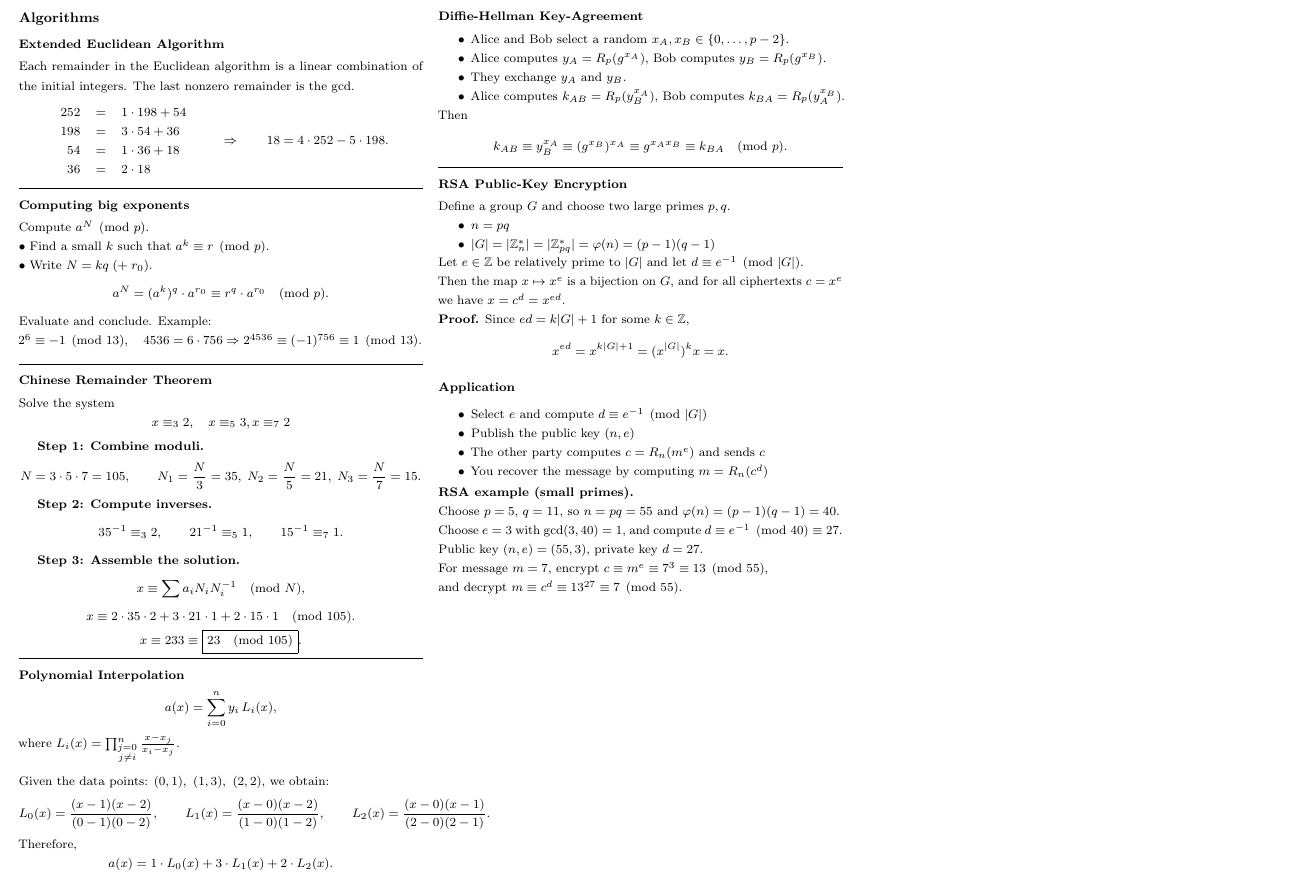
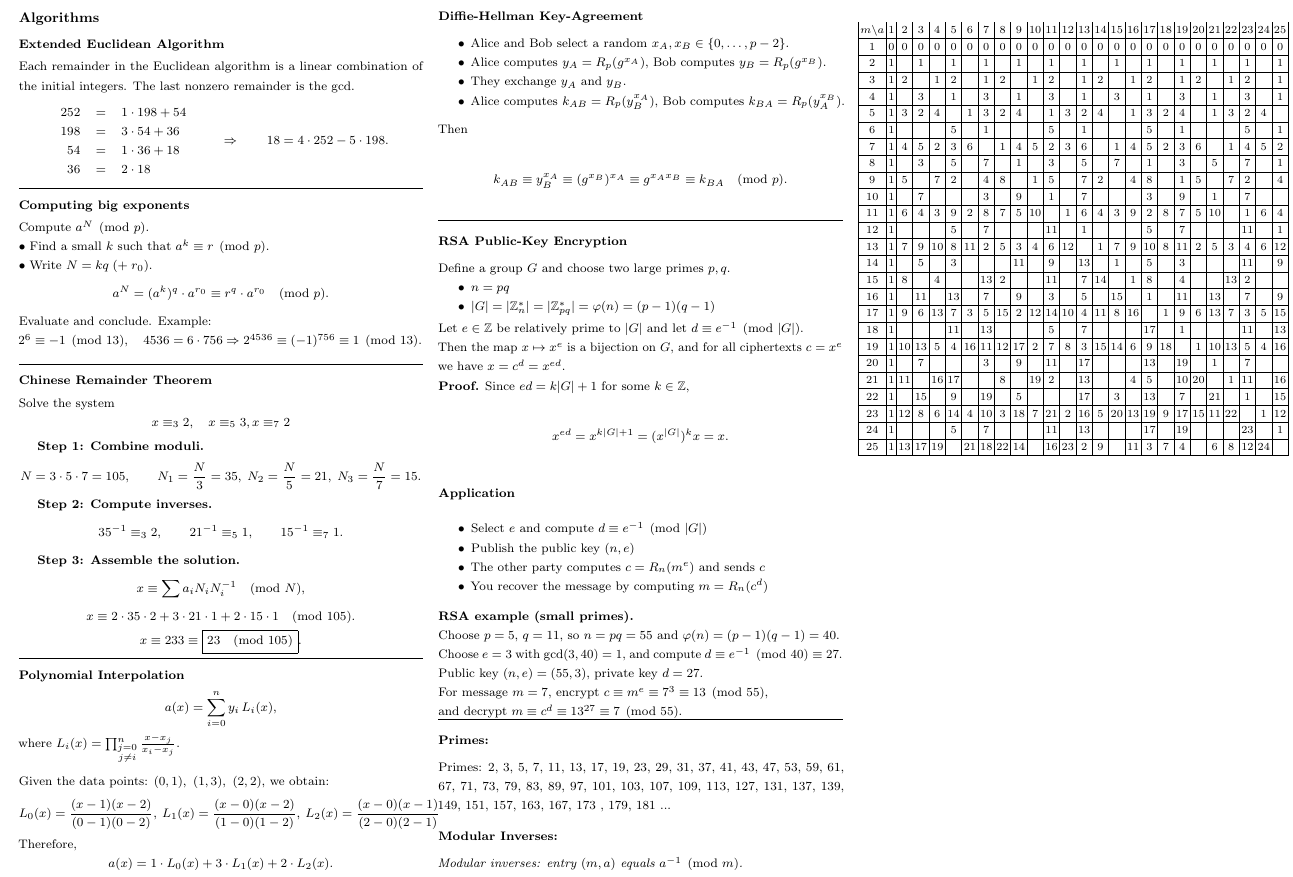
Before and after one commit to TimShatnyy/CheatSheet-DiscreetMathematics2025, a LaTeX document (main.tex, which reads algorithms.tex): part of page 7 of 9, cut so that both start at the same text. Compiled offline with pdfLaTeX.

Commit message:
Added primes table and modular inverses.

```diff
--- a/algorithms.tex
+++ b/algorithms.tex
@@ -83,9 +83,9 @@ Given the data points:
 \)
 we obtain:
 \[
-    L_0(x) = \frac{(x-1)(x-2)}{(0-1)(0-2)}, \qquad
-    L_1(x) = \frac{(x-0)(x-2)}{(1-0)(1-2)}, \qquad
-    L_2(x) = \frac{(x-0)(x-1)}{(2-0)(2-1)}.
+    L_0(x) = \frac{(x-1)(x-2)}{(0-1)(0-2)}, \
+    L_1(x) = \frac{(x-0)(x-2)}{(1-0)(1-2)}, \
+    L_2(x) = \frac{(x-0)(x-1)}{(2-0)(2-1)}
 \]
 Therefore,
 \[
@@ -159,5 +159,44 @@ and decrypt
 $m\equiv c^d\equiv13^{27}\equiv7\pmod{55}$.
 
 
-% \hrule
+\hrule
+\subsection*{Primes:}
+Primes: 2, 3, 5, 7, 11, 13, 17, 19, 23, 29, 31, 37, 41, 43, 47, 53, 59, 61, 67, 71, 73, 79, 83, 89,
+97, 101, 103, 107, 109, 113, 127, 131, 137, 139, 149, 151, 157, 163, 167, 173 , 179, 181 ...
 % \subsection*{Error-Correcting Codes}
+\subsection*{Modular Inverses:}
+\textit{Modular inverses: entry $(m,a)$ equals $a^{-1}\pmod m$.}
+\begin{center}
+    \small
+    \setlength{\tabcolsep}{1.1pt}
+    \renewcommand{\arraystretch}{1}
+    \begin{tabular}{|c|*{25}{c|}}
+        $m\backslash a$
+           & 1 & 2  & 3  & 4  & 5  & 6  & 7  & 8  & 9  & 10 & 11 & 12 & 13 & 14 & 15 & 16 & 17 & 18 & 19 & 20 & 21 & 22 & 23 & 24 & 25 \\  \hline
+        1  & 0 & 0  & 0  & 0  & 0  & 0  & 0  & 0  & 0  & 0  & 0  & 0  & 0  & 0  & 0  & 0  & 0  & 0  & 0  & 0  & 0  & 0  & 0  & 0  & 0  \\ \hline
+        2  & 1 &    & 1  &    & 1  &    & 1  &    & 1  &    & 1  &    & 1  &    & 1  &    & 1  &    & 1  &    & 1  &    & 1  &    & 1  \\ \hline
+        3  & 1 & 2  &    & 1  & 2  &    & 1  & 2  &    & 1  & 2  &    & 1  & 2  &    & 1  & 2  &    & 1  & 2  &    & 1  & 2  &    & 1  \\ \hline
+        4  & 1 &    & 3  &    & 1  &    & 3  &    & 1  &    & 3  &    & 1  &    & 3  &    & 1  &    & 3  &    & 1  &    & 3  &    & 1  \\ \hline
+        5  & 1 & 3  & 2  & 4  &    & 1  & 3  & 2  & 4  &    & 1  & 3  & 2  & 4  &    & 1  & 3  & 2  & 4  &    & 1  & 3  & 2  & 4  &    \\ \hline
+        6  & 1 &    &    &    & 5  &    & 1  &    &    &    & 5  &    & 1  &    &    &    & 5  &    & 1  &    &    &    & 5  &    & 1  \\ \hline
+        7  & 1 & 4  & 5  & 2  & 3  & 6  &    & 1  & 4  & 5  & 2  & 3  & 6  &    & 1  & 4  & 5  & 2  & 3  & 6  &    & 1  & 4  & 5  & 2  \\ \hline
+        8  & 1 &    & 3  &    & 5  &    & 7  &    & 1  &    & 3  &    & 5  &    & 7  &    & 1  &    & 3  &    & 5  &    & 7  &    & 1  \\ \hline
+        9  & 1 & 5  &    & 7  & 2  &    & 4  & 8  &    & 1  & 5  &    & 7  & 2  &    & 4  & 8  &    & 1  & 5  &    & 7  & 2  &    & 4  \\ \hline
+        10 & 1 &    & 7  &    &    &    & 3  &    & 9  &    & 1  &    & 7  &    &    &    & 3  &    & 9  &    & 1  &    & 7  &    &    \\ \hline
+        11 & 1 & 6  & 4  & 3  & 9  & 2  & 8  & 7  & 5  & 10 &    & 1  & 6  & 4  & 3  & 9  & 2  & 8  & 7  & 5  & 10 &    & 1  & 6  & 4  \\ \hline
+        12 & 1 &    &    &    & 5  &    & 7  &    &    &    & 11 &    & 1  &    &    &    & 5  &    & 7  &    &    &    & 11 &    & 1  \\ \hline
+        13 & 1 & 7  & 9  & 10 & 8  & 11 & 2  & 5  & 3  & 4  & 6  & 12 &    & 1  & 7  & 9  & 10 & 8  & 11 & 2  & 5  & 3  & 4  & 6  & 12 \\ \hline
+        14 & 1 &    & 5  &    & 3  &    &    &    & 11 &    & 9  &    & 13 &    & 1  &    & 5  &    & 3  &    &    &    & 11 &    & 9  \\ \hline
+        15 & 1 & 8  &    & 4  &    &    & 13 & 2  &    &    & 11 &    & 7  & 14 &    & 1  & 8  &    & 4  &    &    & 13 & 2  &    &    \\ \hline
+        16 & 1 &    & 11 &    & 13 &    & 7  &    & 9  &    & 3  &    & 5  &    & 15 &    & 1  &    & 11 &    & 13 &    & 7  &    & 9  \\ \hline
+        17 & 1 & 9  & 6  & 13 & 7  & 3  & 5  & 15 & 2  & 12 & 14 & 10 & 4  & 11 & 8  & 16 &    & 1  & 9  & 6  & 13 & 7  & 3  & 5  & 15 \\ \hline
+        18 & 1 &    &    &    & 11 &    & 13 &    &    &    & 5  &    & 7  &    &    &    & 17 &    & 1  &    &    &    & 11 &    & 13 \\ \hline
+        19 & 1 & 10 & 13 & 5  & 4  & 16 & 11 & 12 & 17 & 2  & 7  & 8  & 3  & 15 & 14 & 6  & 9  & 18 &    & 1  & 10 & 13 & 5  & 4  & 16 \\ \hline
+        20 & 1 &    & 7  &    &    &    & 3  &    & 9  &    & 11 &    & 17 &    &    &    & 13 &    & 19 &    & 1  &    & 7  &    &    \\ \hline
+        21 & 1 & 11 &    & 16 & 17 &    &    & 8  &    & 19 & 2  &    & 13 &    &    & 4  & 5  &    & 10 & 20 &    & 1  & 11 &    & 16 \\ \hline
+        22 & 1 &    & 15 &    & 9  &    & 19 &    & 5  &    &    &    & 17 &    & 3  &    & 13 &    & 7  &    & 21 &    & 1  &    & 15 \\ \hline
+        23 & 1 & 12 & 8  & 6  & 14 & 4  & 10 & 3  & 18 & 7  & 21 & 2  & 16 & 5  & 20 & 13 & 19 & 9  & 17 & 15 & 11 & 22 &    & 1  & 12 \\  \hline
+        24 & 1 &    &    &    & 5  &    & 7  &    &    &    & 11 &    & 13 &    &    &    & 17 &    & 19 &    &    &    & 23 &    & 1  \\  \hline
+        25 & 1 & 13 & 17 & 19 &    & 21 & 18 & 22 & 14 &    & 16 & 23 & 2  & 9  &    & 11 & 3  & 7  & 4  &    & 6  & 8  & 12 & 24 &    \\ \hline
+    \end{tabular}
+\end{center}
```
